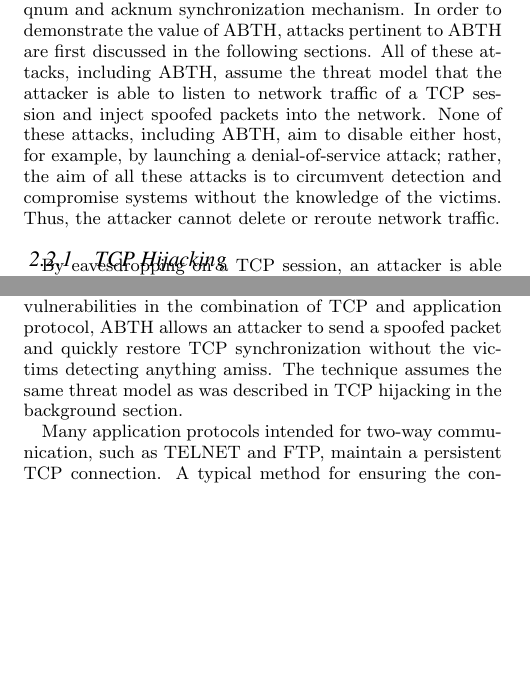
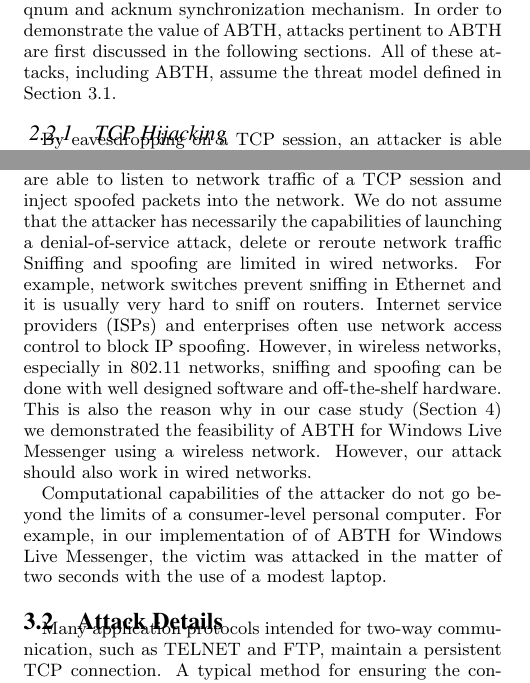
Before and after one commit to oliverzheng/abth, a LaTeX paper (papers/eurosec09/abthmsnp.tex): two parts of the columns of pages 2 and 3 of 6, joined at a grey line, cut so that both start at the same text, the shorter picture padded with empty space. Compiled offline with pdfLaTeX.

Commit message:
Merged Kosta's changes.

```diff
--- a/papers/eurosec09/abthmsnp.tex
+++ b/papers/eurosec09/abthmsnp.tex
@@ -112,9 +113,7 @@ If the received seqnum is within the range of the expected seqnum and the rcvwnd
 
 Many attacks on TCP exploit vulnerabilities of the seqnum and acknum synchronization mechanism.
 In order to demonstrate the value of ABTH, attacks pertinent to ABTH are first discussed in the following sections.
-All of these attacks, including ABTH, assume the threat model that the attacker is able to listen to network traffic of a TCP session and inject spoofed packets into the network.
-None of these attacks, including ABTH, aim to disable either host, for example, by launching a denial-of-service attack; rather, the aim of all these attacks is to circumvent detection and compromise systems without the knowledge of the victims.
-Thus, the attacker cannot delete or reroute network traffic.
+All of these attacks, including ABTH, assume the threat model defined in Section~\ref{sec:adversarymodel}.
 
 \subsubsection{TCP Hijacking}
 
@@ -163,8 +162,25 @@ As discussed, existing attacks on TCP do not provide much guarantee for an attac
 
 ABTH improves upon conventional TCP session hijacking by allowing an attacker to automatically resynchronize TCP seqnums and acknums of the two hosts of the connection.
 It is a specific way of exercising TCP hijacking based on the application protocol without utilizing ARP poisoning or any other techniques below the transport layer.
-By exploiting vulnerabilities in the combination of TCP and application protocol, ABTH allows an attacker to send a spoofed packet and quickly restore TCP synchronization without the victims detecting anything amiss.
-The technique assumes the same threat model as was described in TCP hijacking in the background section.
+The technique assumes the following adversary model.
+
+
+\subsection{Adversary Model}
+\label{sec:adversarymodel}
+
+The main assumption about the adversary is that they are able to listen to network traffic of a TCP session and inject spoofed packets into the network.
+We do not assume that the attacker has necessarily the capabilities of launching a denial-of-service attack, delete or reroute network traffic
+Sniffing and spoofing are limited in wired networks.
+For example, network switches prevent sniffing in Ethernet and it is usually very hard to sniff on routers.
+Internet service providers (ISPs) and enterprises often use network access control to block IP spoofing.
+However, in wireless networks, especially in 802.11 networks, sniffing and spoofing can be done with well designed software and off-the-shelf hardware.
+This is also the reason why in our case study (Section~\ref{sec:casestudy}) we demonstrated the feasibility of ABTH for Windows Live Messenger using a wireless network.
+However, our attack should also work in wired networks.
+
+Computational capabilities of the attacker do not go beyond the limits of a consumer-level personal computer.
+For example, in our implementation of of ABTH for Windows Live Messenger, the victim was attacked in the matter of two seconds with the use of a modest laptop.
+
+\subsection{Attack Details}
 
 Many application protocols intended for two-way communication, such as TELNET and FTP, maintain a persistent TCP connection.
 A typical method for ensuring the connection is open is by instructing a host to periodically send application-level command to the other host.
```
Also changed, not shown: papers/eurosec09/abthmsnp.tex (16 more changed lines).
